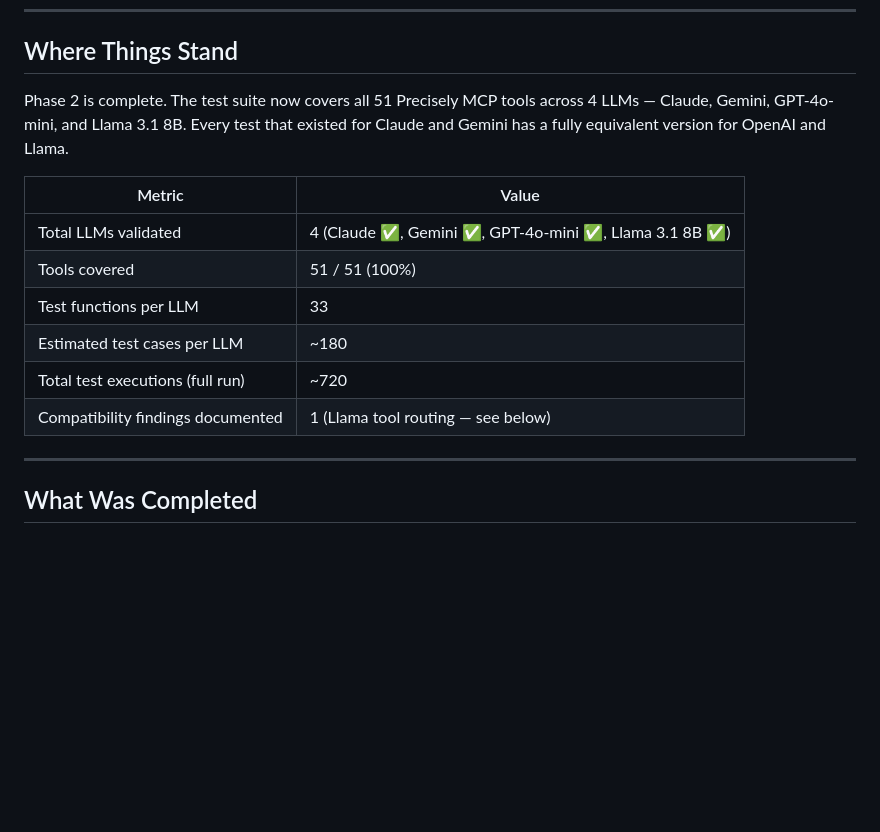
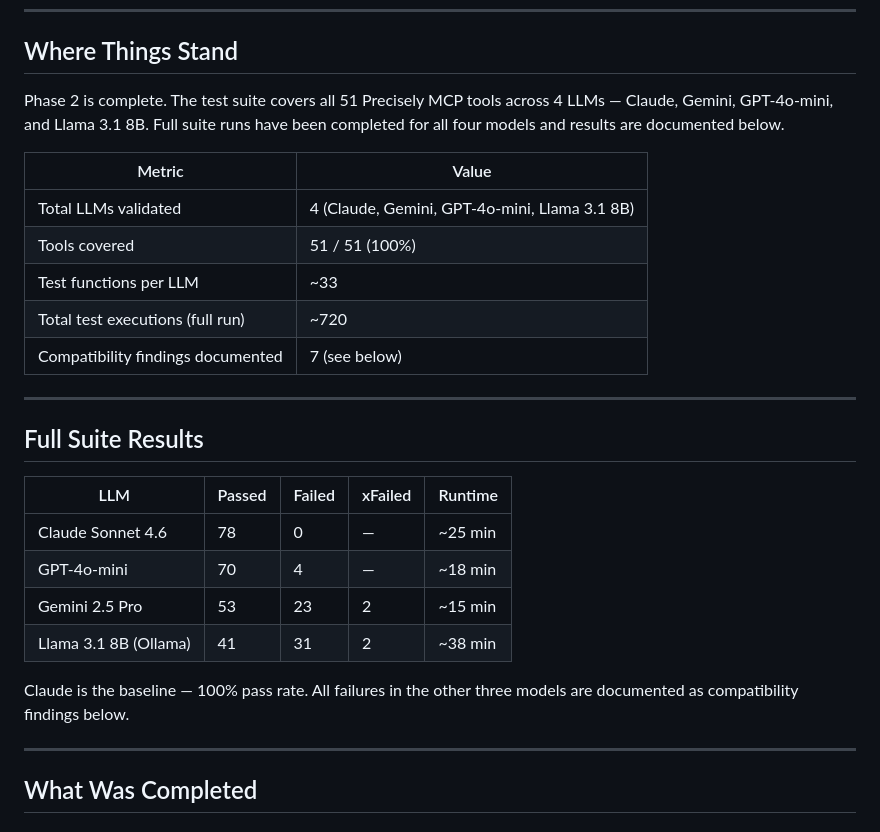
Before and after one commit to quallsrys/precisely-mcp-test, a Markdown page: weekly_reports/week3_checkin_report.md, the part around one of its changes. Drawn GitHub-style; blank space fills up the shorter version.

```diff
--- a/weekly_reports/week3_checkin_report.md
+++ b/weekly_reports/week3_checkin_report.md
@@ -6,16 +6,28 @@ June 24, 2026 · Phase 2 complete — 4 LLMs validated
 
 ## Where Things Stand
 
-Phase 2 is complete. The test suite now covers all 51 Precisely MCP tools across 4 LLMs — Claude, Gemini, GPT-4o-mini, and Llama 3.1 8B. Every test that existed for Claude and Gemini has a fully equivalent version for OpenAI and Llama.
+Phase 2 is complete. The test suite covers all 51 Precisely MCP tools across 4 LLMs — Claude, Gemini, GPT-4o-mini, and Llama 3.1 8B. Full suite runs have been completed for all four models and results are documented below.
 
 | Metric | Value |
 |---|---|
-| Total LLMs validated | 4 (Claude ✅, Gemini ✅, GPT-4o-mini ✅, Llama 3.1 8B ✅) |
+| Total LLMs validated | 4 (Claude, Gemini, GPT-4o-mini, Llama 3.1 8B) |
 | Tools covered | 51 / 51 (100%) |
-| Test functions per LLM | 33 |
-| Estimated test cases per LLM | ~180 |
+| Test functions per LLM | ~33 |
 | Total test executions (full run) | ~720 |
-| Compatibility findings documented | 1 (Llama tool routing — see below) |
+| Compatibility findings documented | 7 (see below) |
+
+---
+
+## Full Suite Results
+
+| LLM | Passed | Failed | xFailed | Runtime |
+|---|---|---|---|---|
+| Claude Sonnet 4.6 | 78 | 0 | — | ~25 min |
+| GPT-4o-mini | 70 | 4 | — | ~18 min |
+| Gemini 2.5 Pro | 53 | 23 | 2 | ~15 min |
+| Llama 3.1 8B (Ollama) | 41 | 31 | 2 | ~38 min |
+
+Claude is the baseline — 100% pass rate. All failures in the other three models are documented as compatibility findings below.
 
 ---
 
```
Also changed, not shown: other parts of weekly_reports/week3_checkin_report.md (+81 -70 lines).
